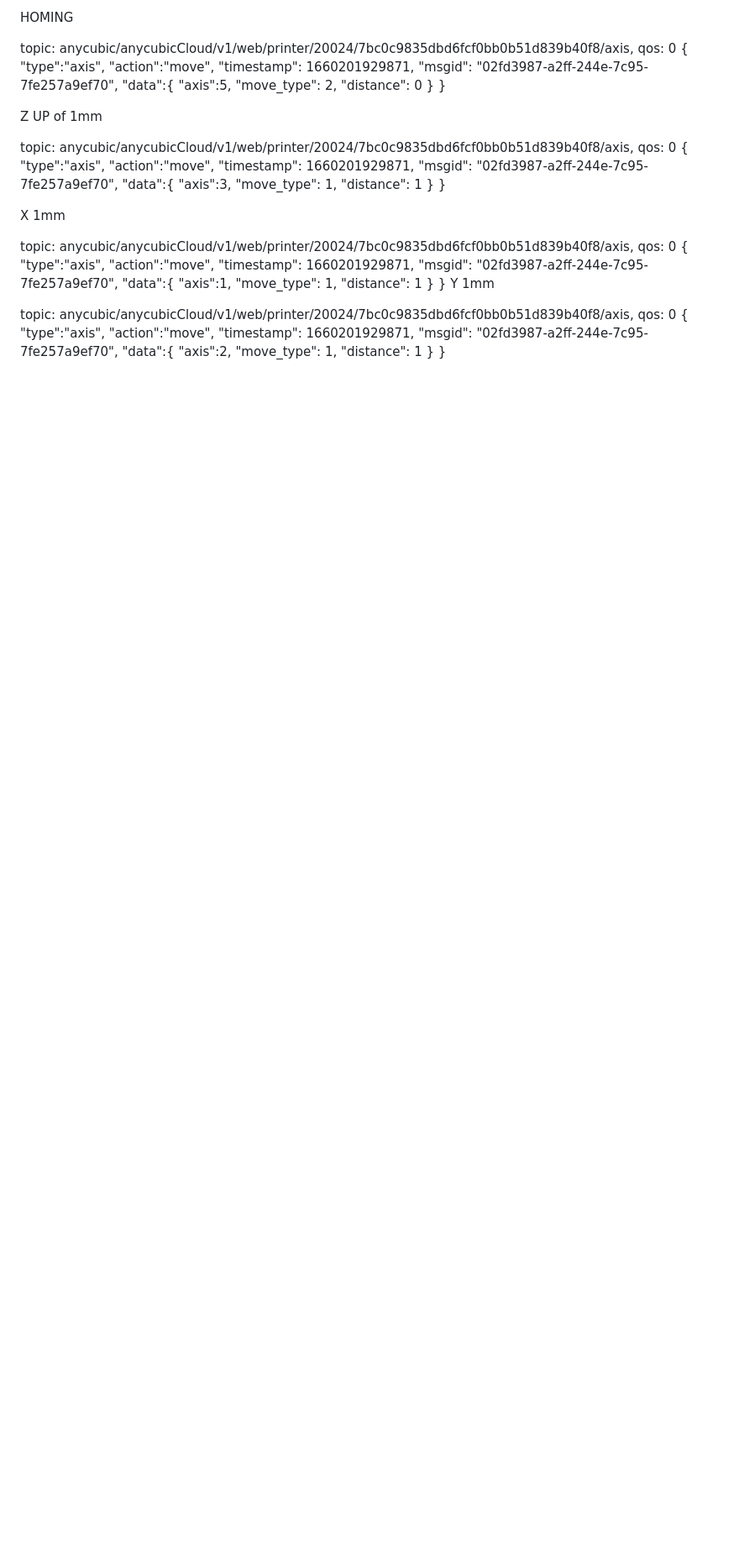
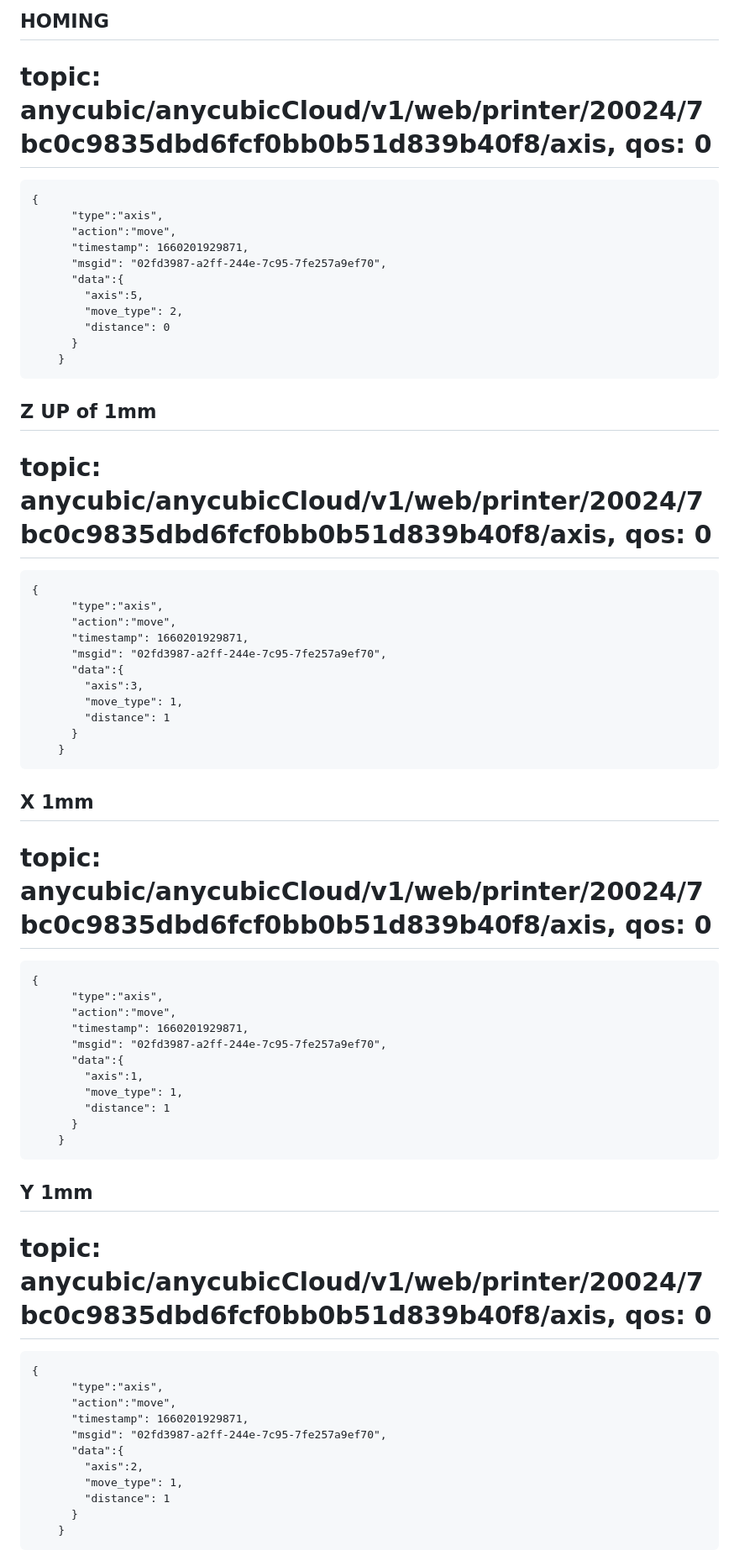
Before and after one commit to systemik/Kobra3-Firmware, a Markdown page: mqtt/README.md, the part around the change printed below. Shown: that part at 84% size. Rendered like a GitHub page; blank space fills up the shorter version.

````diff
--- a/mqtt/README.md
+++ b/mqtt/README.md
@@ -77,7 +82,8 @@ topic: anycubic/anycubicCloud/v1/web/printer/20024/7bc0c9835dbd6fcf0bb0b51d839b4
 
-HOMING
+## HOMING
 
-topic: anycubic/anycubicCloud/v1/web/printer/20024/7bc0c9835dbd6fcf0bb0b51d839b40f8/axis, qos: 0
+# topic: anycubic/anycubicCloud/v1/web/printer/20024/7bc0c9835dbd6fcf0bb0b51d839b40f8/axis, qos: 0
+```
 {
       "type":"axis",
       "action":"move",
@@ -89,11 +95,13 @@ topic: anycubic/anycubicCloud/v1/web/printer/20024/7bc0c9835dbd6fcf0bb0b51d839b4
         "distance": 0
       }
     }
+```
 
 
-Z UP of 1mm
+## Z UP of 1mm
 
-topic: anycubic/anycubicCloud/v1/web/printer/20024/7bc0c9835dbd6fcf0bb0b51d839b40f8/axis, qos: 0
+# topic: anycubic/anycubicCloud/v1/web/printer/20024/7bc0c9835dbd6fcf0bb0b51d839b40f8/axis, qos: 0
+```
 {
       "type":"axis",
       "action":"move",
@@ -105,10 +113,12 @@ topic: anycubic/anycubicCloud/v1/web/printer/20024/7bc0c9835dbd6fcf0bb0b51d839b4
         "distance": 1
       }
     }
+```
 
-X 1mm
+## X 1mm
 
-topic: anycubic/anycubicCloud/v1/web/printer/20024/7bc0c9835dbd6fcf0bb0b51d839b40f8/axis, qos: 0
+# topic: anycubic/anycubicCloud/v1/web/printer/20024/7bc0c9835dbd6fcf0bb0b51d839b40f8/axis, qos: 0
+```
 {
       "type":"axis",
       "action":"move",
@@ -120,9 +130,12 @@ topic: anycubic/anycubicCloud/v1/web/printer/20024/7bc0c9835dbd6fcf0bb0b51d839b4
         "distance": 1
       }
     }
-Y 1mm
+```
 
-topic: anycubic/anycubicCloud/v1/web/printer/20024/7bc0c9835dbd6fcf0bb0b51d839b40f8/axis, qos: 0
+## Y 1mm
+
+# topic: anycubic/anycubicCloud/v1/web/printer/20024/7bc0c9835dbd6fcf0bb0b51d839b40f8/axis, qos: 0
+```
 {
       "type":"axis",
       "action":"move",
@@ -134,4 +147,5 @@ topic: anycubic/anycubicCloud/v1/web/printer/20024/7bc0c9835dbd6fcf0bb0b51d839b4
         "distance": 1
       }
     }
+```
 
````
Also changed, not shown: other parts of mqtt/README.md (+21 -11 lines).
